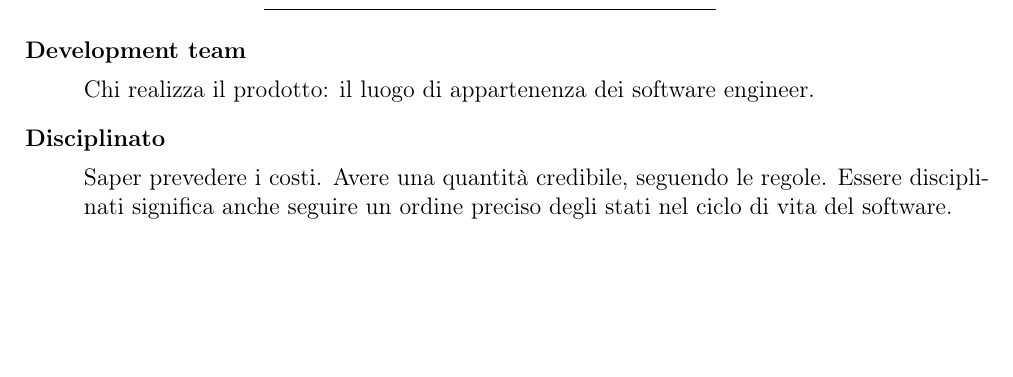
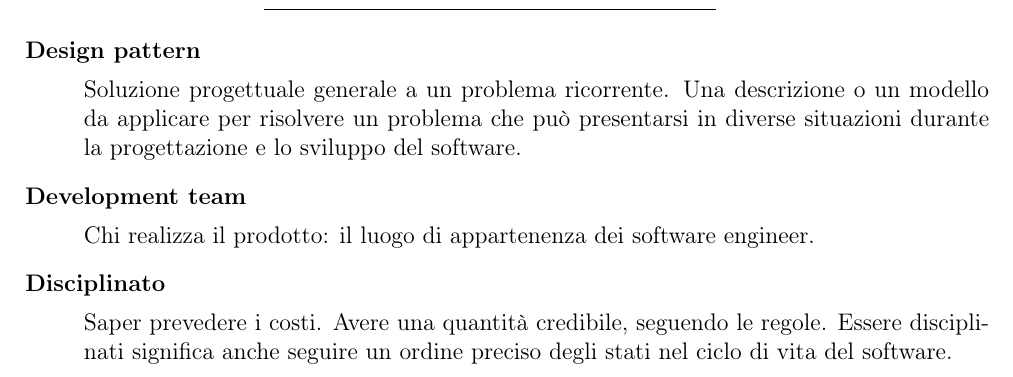
Before and after one commit to jack793/SWE-Glossary, a LaTeX document (Glossario.tex): part of page 6 of 17, cut at the place of the change, the shorter picture padded with empty space. Compiled offline with pdfLaTeX.

Commit message:
add "Design pattern" term

```diff
--- a/Glossario.tex
+++ b/Glossario.tex
@@ -112,6 +112,13 @@
   name=Code-'n-Fix,
   description={Attività eseguite senza organizzazione preordinata}
 }
+
+\newglossaryentry{designpattern}
+{
+  name=Design pattern,
+  description={Soluzione progettuale generale a un problema ricorrente. Una descrizione o un modello da applicare per risolvere un problema che può presentarsi in diverse situazioni durante la progettazione e lo sviluppo del software}
+ }
+
 
 %%%%%%%%%%%%%%%%%%%%%%% ** DA CONTROLLARE ** %%%%%%%%%%%%%%%%%%%%
 
```
